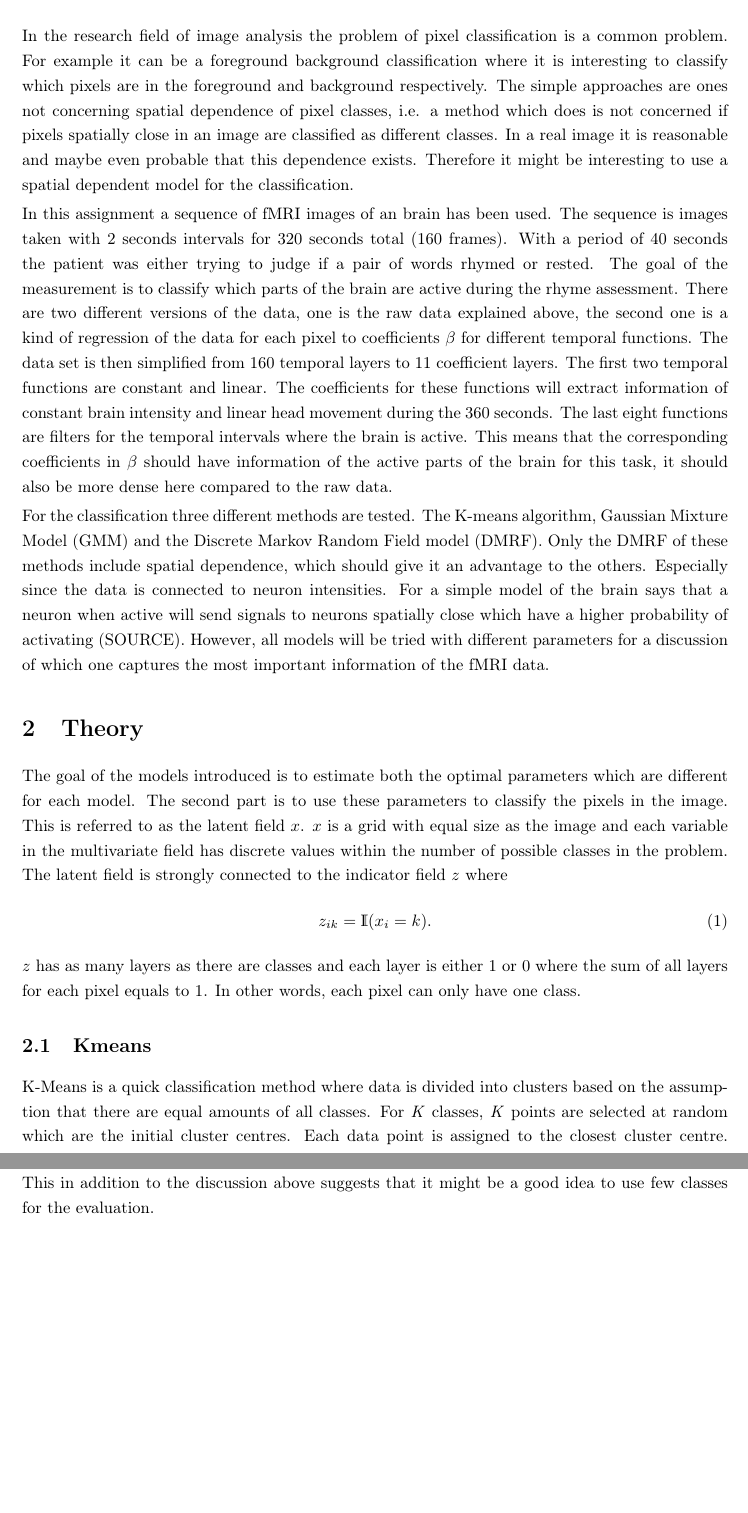
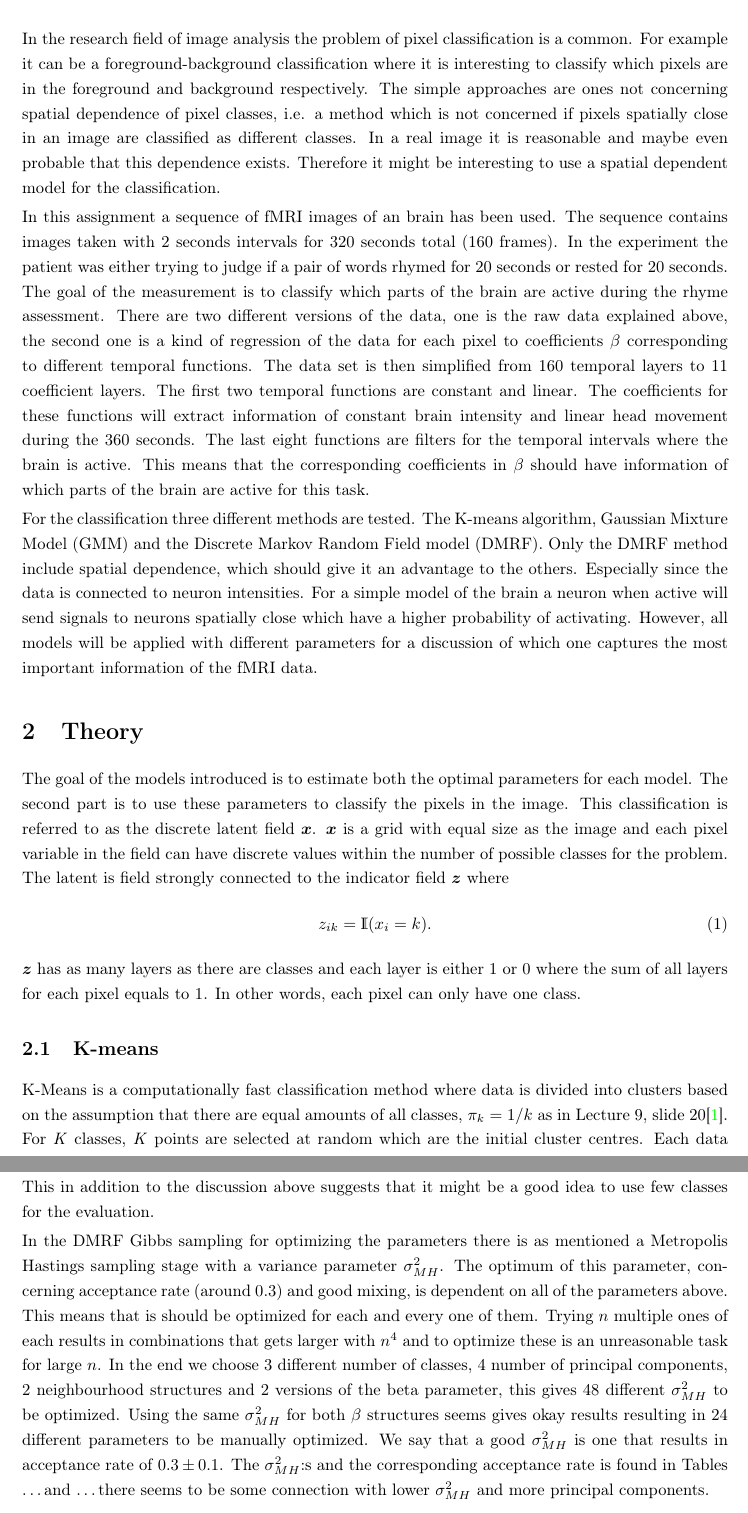
Before and after one commit to adrianroth10/fmsn20, a LaTeX document (proj3/report/report.tex): two parts of pages 2 and 4 of 6 before the commit and two parts of pages 2 and 5 of 7 after it, joined at a grey line, cut so that both start at the same text, the shorter picture padded with empty space. Compiled offline with pdfLaTeX.

Commit message:
reading through report

```diff
--- a/proj3/report/report.tex
+++ b/proj3/report/report.tex
@@ -123,45 +123,44 @@
 \pagebreak{}
 
 \section{Introduction}
-In the research field of image analysis the problem of pixel classification is a common problem.
-For example it can be a foreground background classification where it is interesting to classify which pixels are in the foreground and background respectively.
-The simple approaches are ones not concerning spatial dependence of pixel classes, i.e. a method which does is not concerned if pixels spatially close in an image are classified as different classes.
+In the research field of image analysis the problem of pixel classification is a common.
+For example it can be a foreground-background classification where it is interesting to classify which pixels are in the foreground and background respectively.
+The simple approaches are ones not concerning spatial dependence of pixel classes, i.e. a method which is not concerned if pixels spatially close in an image are classified as different classes.
 In a real image it is reasonable and maybe even probable that this dependence exists.
 Therefore it might be interesting to use a spatial dependent model for the classification.
 
 In this assignment a sequence of fMRI images of an brain has been used.
-The sequence is images taken with 2 seconds intervals for 320 seconds total (160 frames).
-With a period of 40 seconds the patient was either trying to judge if a pair of words rhymed or rested.
+The sequence contains images taken with 2 seconds intervals for 320 seconds total (160 frames).
+In the experiment the patient was either trying to judge if a pair of words rhymed for 20 seconds or rested for 20 seconds.
 The goal of the measurement is to classify which parts of the brain are active during the rhyme assessment.
-There are two different versions of the data, one is the raw data explained above, the second one is a kind of regression of the data for each pixel to coefficients $\beta$ for different temporal functions.
+There are two different versions of the data, one is the raw data explained above, the second one is a kind of regression of the data for each pixel to coefficients $\beta$ corresponding to different temporal functions.
 The data set is then simplified from 160 temporal layers to 11 coefficient layers.
 The first two temporal functions are constant and linear.
 The coefficients for these functions will extract information of constant brain intensity and linear head movement during the 360 seconds.
 The last eight functions are filters for the temporal intervals where the brain is active.
-This means that the corresponding coefficients in $\beta$ should have information of the active parts of the brain for this task, it should also be more dense here compared to the raw data.
+This means that the corresponding coefficients in $\beta$ should have information of which parts of the brain are active for this task.
 
 For the classification three different methods are tested.
 The K-means algorithm, Gaussian Mixture Model (GMM) and the Discrete Markov Random Field model (DMRF).
-Only the DMRF of these methods include spatial dependence, which should give it an advantage to the others.
+Only the DMRF method include spatial dependence, which should give it an advantage to the others.
 Especially since the data is connected to neuron intensities.
-For a simple model of the brain says that a neuron when active will send signals to neurons spatially close which have a higher probability of activating (SOURCE).
-However, all models will be tried with different parameters for a discussion of which one captures the most important information of the fMRI data.
+For a simple model of the brain a neuron when active will send signals to neurons spatially close which have a higher probability of activating.
+However, all models will be applied with different parameters for a discussion of which one captures the most important information of the fMRI data.
 
 \section{Theory}
-The goal of the models introduced is to estimate both the optimal parameters which are different for each model.
+The goal of the models introduced is to estimate both the optimal parameters for each model.
 The second part is to use these parameters to classify the pixels in the image.
-This is referred to as the latent field $x$.
-$x$ is a grid with equal size as the image and each variable in the multivariate field has discrete values within the number of possible classes in the problem.
-The latent field is strongly connected to the indicator field $z$ where
+This classification is referred to as the discrete latent field $\boldsymbol{x}$.
+$\boldsymbol{x}$ is a grid with equal size as the image and each pixel variable in the field can have discrete values within the number of possible classes for the problem.
+The latent is field strongly connected to the indicator field $\boldsymbol{z}$ where
 \begin{equation}
   z_{ik} = \mathds{I}(x_i = k).
 \end{equation}
-$z$ has as many layers as there are classes and each layer is either $1$ or $0$ where the sum of all layers for each pixel equals to $1$.
+$\boldsymbol{z}$ has as many layers as there are classes and each layer is either $1$ or $0$ where the sum of all layers for each pixel equals to $1$.
 In other words, each pixel can only have one class.
 
-\subsection{Kmeans}
+\subsection{K-means}
 
-K-Means is a quick classification method where data is divided into clusters based on the assumption that there are equal amounts of all classes. For \textit{K} classes, \textit{K} points are selected at random which are the initial cluster centres. Each data point is assigned to the closest cluster centre. The mean of each cluster is calculated and interpreted as the new cluster centre. This is repeated until convergence. The main advantage of K-means is that it is fast and classifies directly, but the assumptions for which the method is based on are not entirely realistic.
-
+K-Means is a computationally fast classification method where data is divided into clusters based on the assumption that there are equal amounts of all classes, $\pi_k = 1 / k$ as in Lecture 9, slide 20\cite{L09}. For \textit{K} classes, \textit{K} points are selected at random which are the initial cluster centres. Each data point is assigned to the closest $L^2$ norm cluster centre. The mean of each cluster is calculated and interpreted as the new cluster centre. This is repeated until convergence. The main advantage of K-means is that it is fast, simple and classifies directly, but the assumptions for which the method is based on might often not be realistic for the problem.
 
 \subsection{Gaussian Mixture Model (GMM)}
@@ -232,7 +235,14 @@ The $\beta$:s converged quickly in general, especially if many covariate images
 
 The pseudo log likelihood is slightly bigger for few classes used, independent of how many covariates. This in addition to the discussion above suggests that it might be a good idea to use few classes for the evaluation.
 
-
+In the DMRF Gibbs sampling for optimizing the parameters there is as mentioned a Metropolis Hastings sampling stage with a variance parameter  $\sigma_{MH}^2$.
+The optimum of this parameter, concerning acceptance rate (around $0.3$) and good mixing, is dependent on all of the parameters above.
+This means that is should be optimized for each and every one of them.
+Trying $n$ multiple ones of each results in combinations that gets larger with $n^4$ and to optimize these is an unreasonable task for large $n$.
+In the end we choose 3 different number of classes, 4 number of principal components, 2 neighbourhood structures and 2 versions of the beta parameter, this gives 48 different $\sigma_{MH}^2$ to be optimized.
+Using the same $\sigma_{MH}^2$ for both $\beta$ structures seems gives okay results resulting in 24 different parameters to be manually optimized.
+We say that a good $\sigma_{MH}^2$ is one that results in acceptance rate of $0.3 \pm 0.1$.
+The $\sigma_{MH}^2$:s and the corresponding acceptance rate is found in Tables \dots and \dots there seems to be some connection with lower $\sigma_{MH}^2$ and more principal components.
 
 \newpage
 
```
Also changed, not shown: proj3/report/report.tex (54 more changed lines).
